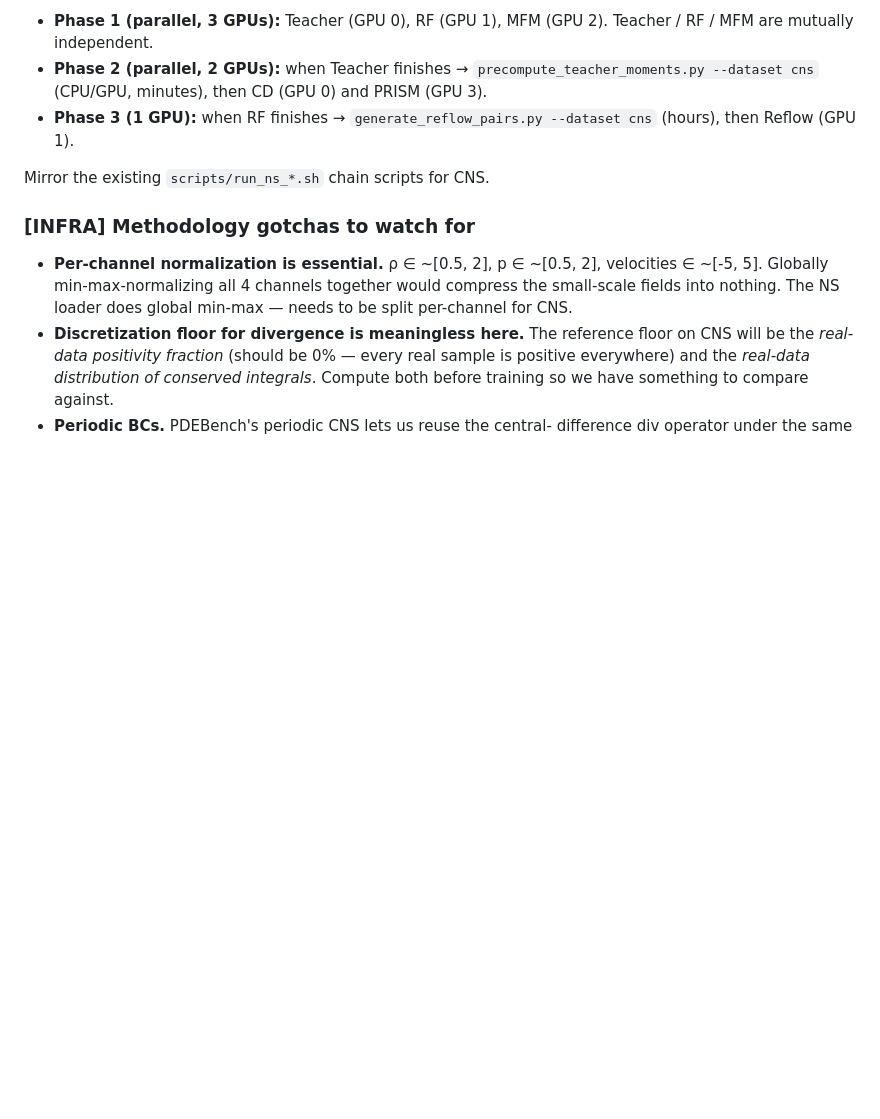
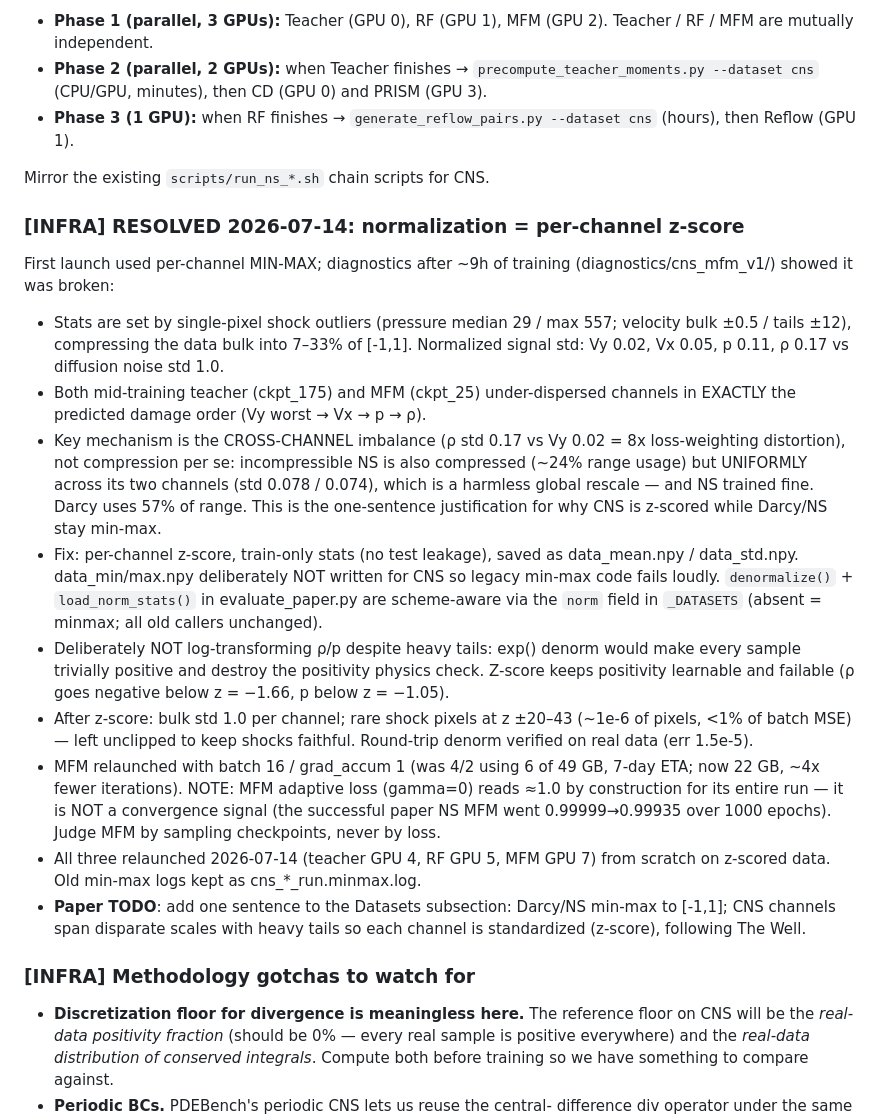
Before and after one commit to MehdiMHeydari/GenModeling, a Markdown page: tickets/ACTIVE.md, the part around the change. Drawn GitHub-style; blank space fills up the shorter version.

Commit message:
Ticket: record CNS z-score normalization decision + evidence

```diff
--- a/tickets/ACTIVE.md
+++ b/tickets/ACTIVE.md
@@ -209,11 +209,46 @@ Same dependency DAG as the NS rollout:
 
 Mirror the existing `scripts/run_ns_*.sh` chain scripts for CNS.
 
+### [INFRA] RESOLVED 2026-07-14: normalization = per-channel z-score
+First launch used per-channel MIN-MAX; diagnostics after ~9h of training
+(diagnostics/cns_mfm_v1/) showed it was broken:
+- Stats are set by single-pixel shock outliers (pressure median 29 / max
+  557; velocity bulk ±0.5 / tails ±12), compressing the data bulk into
+  7–33% of [-1,1]. Normalized signal std: Vy 0.02, Vx 0.05, p 0.11, ρ 0.17
+  vs diffusion noise std 1.0.
+- Both mid-training teacher (ckpt_175) and MFM (ckpt_25) under-dispersed
+  channels in EXACTLY the predicted damage order (Vy worst → Vx → p → ρ).
+- Key mechanism is the CROSS-CHANNEL imbalance (ρ std 0.17 vs Vy 0.02 =
+  8x loss-weighting distortion), not compression per se: incompressible
+  NS is also compressed (~24% range usage) but UNIFORMLY across its two
+  channels (std 0.078 / 0.074), which is a harmless global rescale — and
+  NS trained fine. Darcy uses 57% of range. This is the one-sentence
+  justification for why CNS is z-scored while Darcy/NS stay min-max.
+- Fix: per-channel z-score, train-only stats (no test leakage), saved as
+  data_mean.npy / data_std.npy. data_min/max.npy deliberately NOT written
+  for CNS so legacy min-max code fails loudly. `denormalize()` +
+  `load_norm_stats()` in evaluate_paper.py are scheme-aware via the
+  `norm` field in `_DATASETS` (absent = minmax; all old callers unchanged).
+- Deliberately NOT log-transforming ρ/p despite heavy tails: exp() denorm
+  would make every sample trivially positive and destroy the positivity
+  physics check. Z-score keeps positivity learnable and failable
+  (ρ goes negative below z = −1.66, p below z = −1.05).
+- After z-score: bulk std 1.0 per channel; rare shock pixels at z ±20–43
+  (~1e-6 of pixels, <1% of batch MSE) — left unclipped to keep shocks
+  faithful. Round-trip denorm verified on real data (err 1.5e-5).
+- MFM relaunched with batch 16 / grad_accum 1 (was 4/2 using 6 of 49 GB,
+  7-day ETA; now 22 GB, ~4x fewer iterations). NOTE: MFM adaptive loss
+  (gamma=0) reads ≈1.0 by construction for its entire run — it is NOT a
+  convergence signal (the successful paper NS MFM went 0.99999→0.99935
+  over 1000 epochs). Judge MFM by sampling checkpoints, never by loss.
+- All three relaunched 2026-07-14 (teacher GPU 4, RF GPU 5, MFM GPU 7)
+  from scratch on z-scored data. Old min-max logs kept as
+  cns_*_run.minmax.log.
+- **Paper TODO**: add one sentence to the Datasets subsection: Darcy/NS
+  min-max to [-1,1]; CNS channels span disparate scales with heavy tails
+  so each channel is standardized (z-score), following The Well.
+
 ### [INFRA] Methodology gotchas to watch for
-- **Per-channel normalization is essential.** ρ ∈ ~[0.5, 2], p ∈ ~[0.5, 2],
-  velocities ∈ ~[-5, 5]. Globally min-max-normalizing all 4 channels
-  together would compress the small-scale fields into nothing. The NS
-  loader does global min-max — needs to be split per-channel for CNS.
 - **Discretization floor for divergence is meaningless here.** The
   reference floor on CNS will be the *real-data positivity fraction*
   (should be 0% — every real sample is positive everywhere) and the
```
